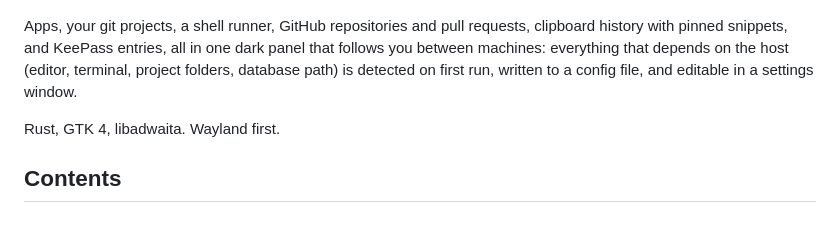
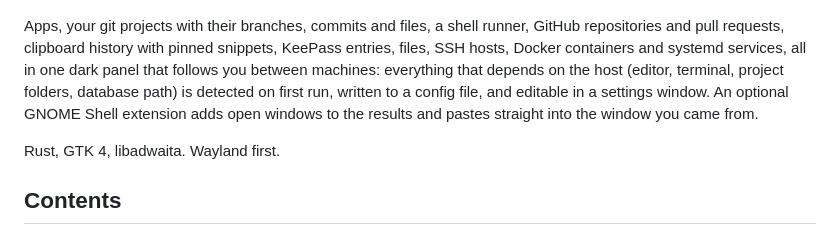
Before and after one commit to abidibo/parsec, a Markdown page: README.md, the part around one of its changes. Drawn GitHub-style.

Commit message:
docs: mention drill-down and the extension in the README intro
Co-Authored-By: Claude Fable 5.1 <noreply@anthropic.com>

```diff
--- a/README.md
+++ b/README.md
@@ -4,11 +4,14 @@ A personal launcher for GNOME. Press a key, type, press Enter.
 
 ![Parsec searching for "neo": matched letters highlighted, results grouped by provider](docs/screenshot.png)
 
-Apps, your git projects, a shell runner, GitHub repositories and pull requests,
-clipboard history with pinned snippets, and KeePass entries, all in one dark
-panel that follows you between machines: everything that depends on the host
-(editor, terminal, project folders, database path) is detected on first run,
-written to a config file, and editable in a settings window.
+Apps, your git projects with their branches, commits and files, a shell
+runner, GitHub repositories and pull requests, clipboard history with pinned
+snippets, KeePass entries, files, SSH hosts, Docker containers and systemd
+services, all in one dark panel that follows you between machines: everything
+that depends on the host (editor, terminal, project folders, database path)
+is detected on first run, written to a config file, and editable in a settings
+window. An optional GNOME Shell extension adds open windows to the results
+and pastes straight into the window you came from.
 
 Rust, GTK 4, libadwaita. Wayland first.
 
```
Also changed, not shown: other parts of README.md (+3 -2 lines).
